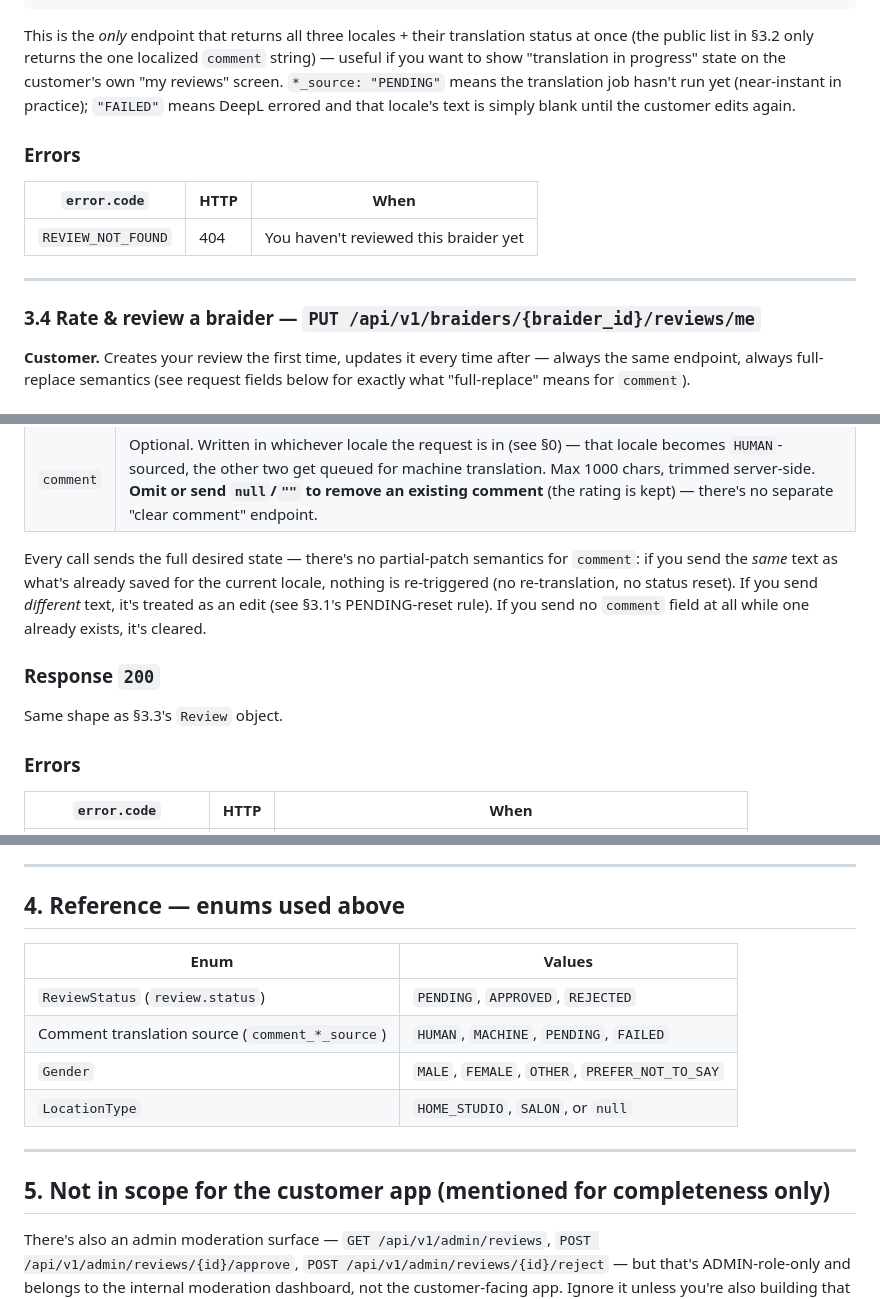
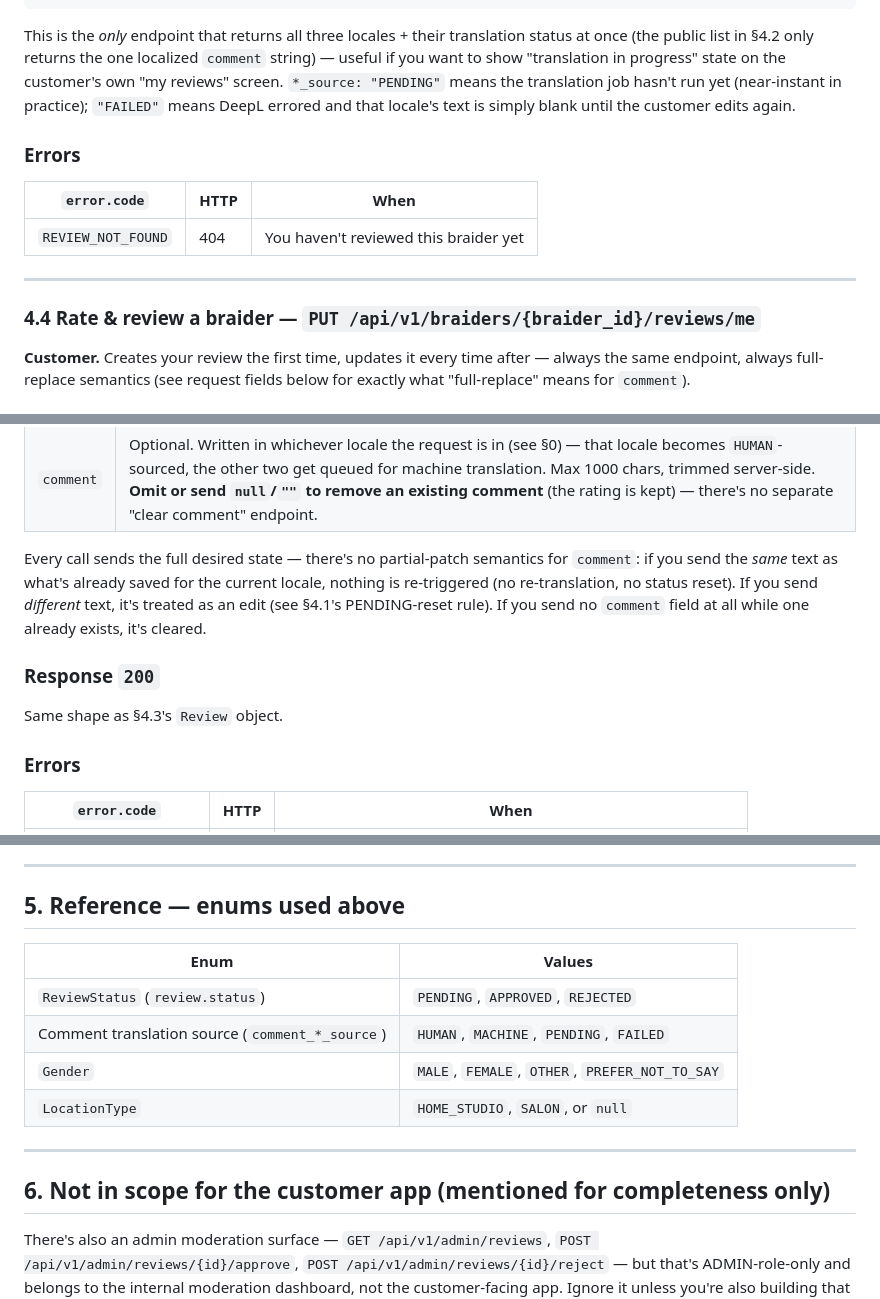
Before and after one commit to NyquistJnr/afrobraid-api, a Markdown page: planning-docs/ratings-reviews-and-braider-discovery-api.md, 3 parts joined by grey strips. GitHub-like rendering.

````diff
--- a/planning-docs/ratings-reviews-and-braider-discovery-api.md
+++ b/planning-docs/ratings-reviews-and-braider-discovery-api.md
@@ -262,7 +365,7 @@ Note: `customer_name` today is the raw `"{first_name} {last_name}"` with no mask
 }
 ```
 
-This is the *only* endpoint that returns all three locales + their translation status at once (the public list in §3.2 only returns the one localized `comment` string) — useful if you want to show "translation in progress" state on the customer's own "my reviews" screen. `*_source: "PENDING"` means the translation job hasn't run yet (near-instant in practice); `"FAILED"` means DeepL errored and that locale's text is simply blank until the customer edits again.
+This is the *only* endpoint that returns all three locales + their translation status at once (the public list in §4.2 only returns the one localized `comment` string) — useful if you want to show "translation in progress" state on the customer's own "my reviews" screen. `*_source: "PENDING"` means the translation job hasn't run yet (near-instant in practice); `"FAILED"` means DeepL errored and that locale's text is simply blank until the customer edits again.
 
 ### Errors
 
@@ -272,7 +375,7 @@ This is the *only* endpoint that returns all three locales + their translation s
 
 ---
 
-### 3.4 Rate & review a braider — `PUT /api/v1/braiders/{braider_id}/reviews/me`
+### 4.4 Rate & review a braider — `PUT /api/v1/braiders/{braider_id}/reviews/me`
 
 **Customer.** Creates your review the first time, updates it every time after — always the same endpoint, always full-replace semantics (see request fields below for exactly what "full-replace" means for `comment`).
 
@@ -290,11 +393,11 @@ This is the *only* endpoint that returns all three locales + their translation s
 | `rating` | Required. Integer, `1` ≤ x ≤ `5`. |
 | `comment` | Optional. Written in whichever locale the request is in (see §0) — that locale becomes `HUMAN`-sourced, the other two get queued for machine translation. Max 1000 chars, trimmed server-side. **Omit or send `null`/`""` to remove an existing comment** (the rating is kept) — there's no separate "clear comment" endpoint. |
 
-Every call sends the full desired state — there's no partial-patch semantics for `comment`: if you send the *same* text as what's already saved for the current locale, nothing is re-triggered (no re-translation, no status reset). If you send *different* text, it's treated as an edit (see §3.1's PENDING-reset rule). If you send no `comment` field at all while one already exists, it's cleared.
+Every call sends the full desired state — there's no partial-patch semantics for `comment`: if you send the *same* text as what's already saved for the current locale, nothing is re-triggered (no re-translation, no status reset). If you send *different* text, it's treated as an edit (see §4.1's PENDING-reset rule). If you send no `comment` field at all while one already exists, it's cleared.
 
 ### Response `200`
 
-Same shape as §3.3's `Review` object.
+Same shape as §4.3's `Review` object.
 
 ### Errors
 
@@ -314,7 +417,7 @@ Same shape as §3.3's `Review` object.
 
 ---
 
-## 4. Reference — enums used above
+## 5. Reference — enums used above
 
 | Enum | Values |
 |---|---|
@@ -325,6 +428,6 @@ Same shape as §3.3's `Review` object.
 
 ---
 
-## 5. Not in scope for the customer app (mentioned for completeness only)
+## 6. Not in scope for the customer app (mentioned for completeness only)
 
 There's also an admin moderation surface — `GET /api/v1/admin/reviews`, `POST /api/v1/admin/reviews/{id}/approve`, `POST /api/v1/admin/reviews/{id}/reject` — but that's ADMIN-role-only and belongs to the internal moderation dashboard, not the customer-facing app. Ignore it unless you're also building that dashboard.
````
Also changed, not shown: other parts of planning-docs/ratings-reviews-and-braider-discovery-api.md (+109 -6 lines).
